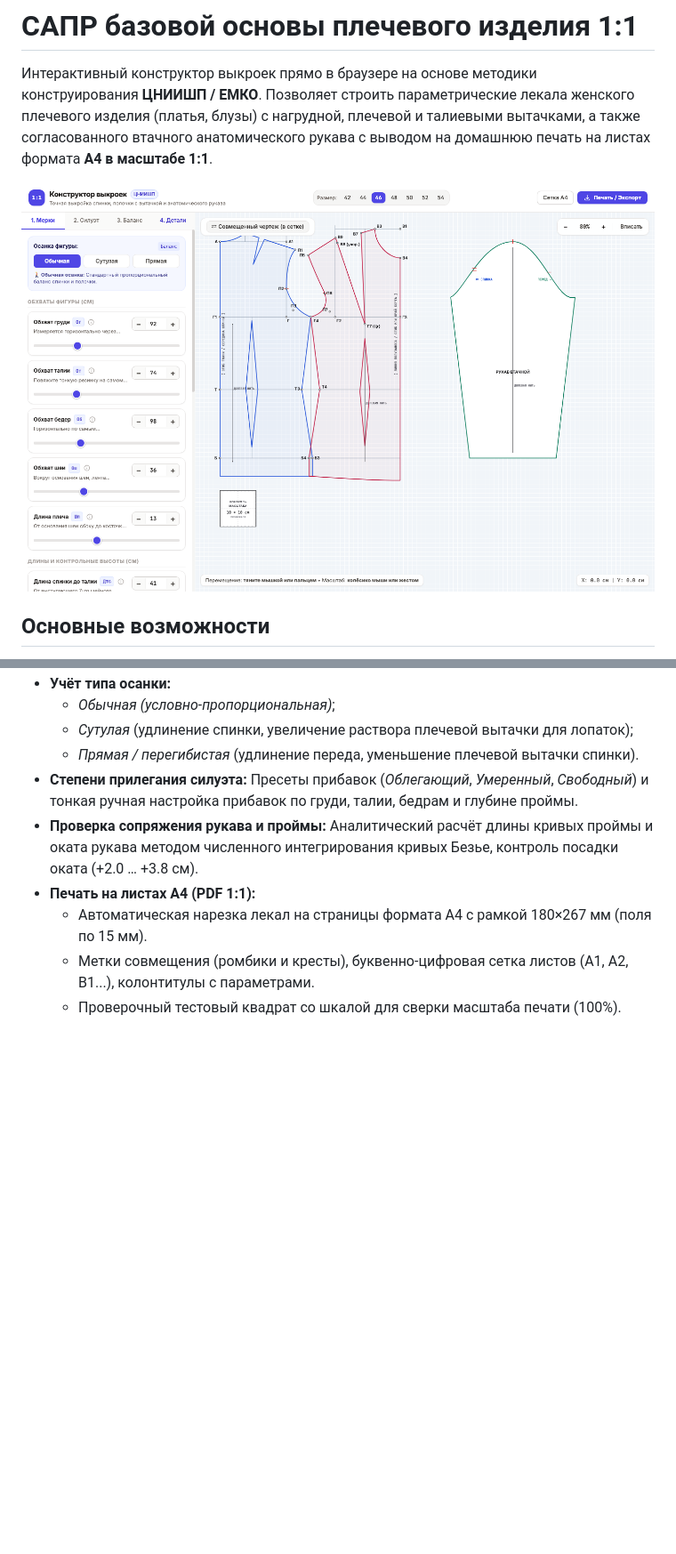
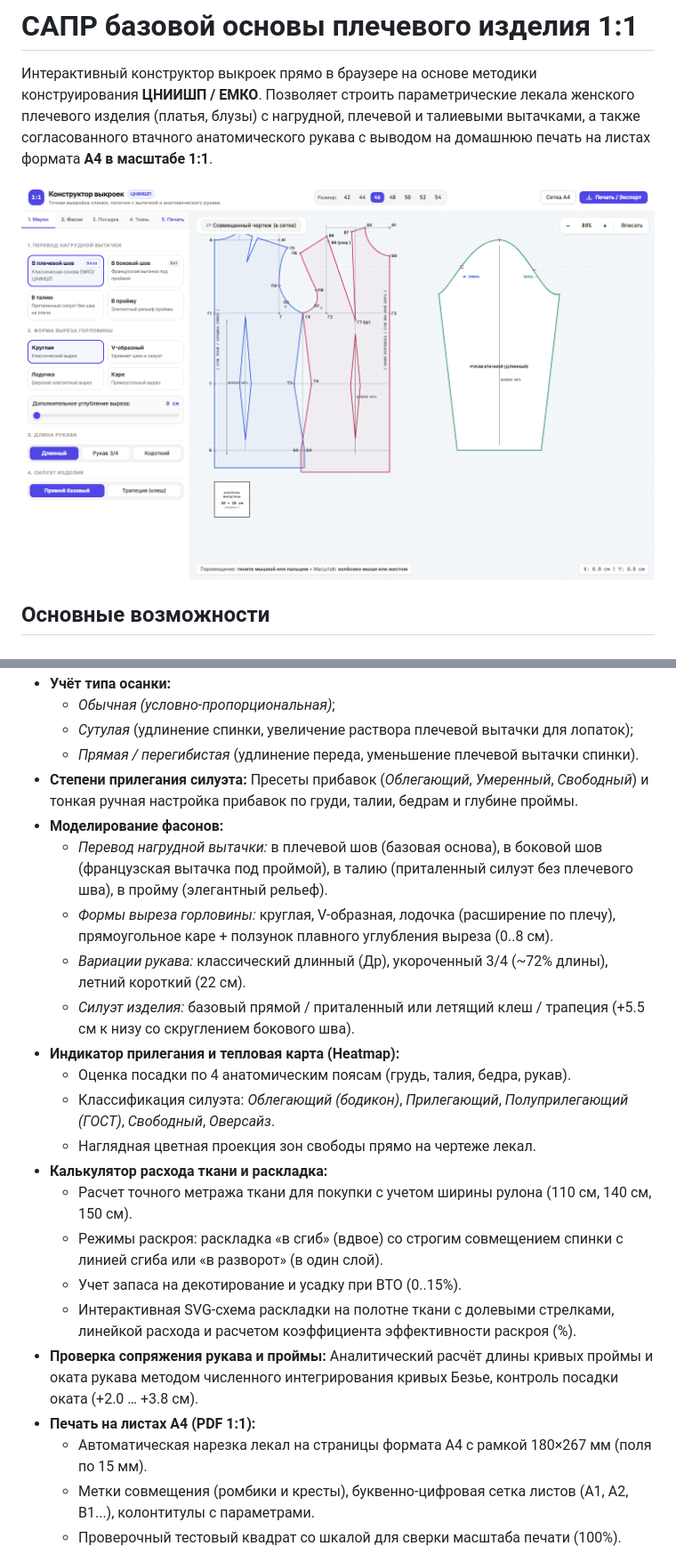
Before and after one commit to Maksre1/lekalo, a Markdown page: README.md, 2 parts joined by grey strips. Shown at 89% size. Drawn GitHub-style; pictures changed too: screenshot.png; blank space fills up the shorter version.

```diff
--- a/README.md
+++ b/README.md
@@ -16,6 +16,20 @@
   - *Сутулая* (удлинение спинки, увеличение раствора плечевой вытачки для лопаток);
   - *Прямая / перегибистая* (удлинение переда, уменьшение плечевой вытачки спинки).
 - **Степени прилегания силуэта:** Пресеты прибавок (*Облегающий*, *Умеренный*, *Свободный*) и тонкая ручная настройка прибавок по груди, талии, бедрам и глубине проймы.
+- **Моделирование фасонов:**
+  - *Перевод нагрудной вытачки:* в плечевой шов (базовая основа), в боковой шов (французская вытачка под проймой), в талию (приталенный силуэт без плечевого шва), в пройму (элегантный рельеф).
+  - *Формы выреза горловины:* круглая, V-образная, лодочка (расширение по плечу), прямоугольное каре + ползунок плавного углубления выреза (0..8 см).
+  - *Вариации рукава:* классический длинный (Др), укороченный 3/4 (~72% длины), летний короткий (22 см).
+  - *Силуэт изделия:* базовый прямой / приталенный или летящий клеш / трапеция (+5.5 см к низу со скруглением бокового шва).
+- **Индикатор прилегания и тепловая карта (Heatmap):**
+  - Оценка посадки по 4 анатомическим поясам (грудь, талия, бедра, рукав).
+  - Классификация силуэта: *Облегающий (бодикон)*, *Прилегающий*, *Полуприлегающий (ГОСТ)*, *Свободный*, *Оверсайз*.
+  - Наглядная цветная проекция зон свободы прямо на чертеже лекал.
+- **Калькулятор расхода ткани и раскладка:**
+  - Расчет точного метража ткани для покупки с учетом ширины рулона (110 см, 140 см, 150 см).
+  - Режимы раскроя: раскладка «в сгиб» (вдвое) со строгим совмещением спинки с линией сгиба или «в разворот» (в один слой).
+  - Учет запаса на декотирование и усадку при ВТО (0..15%).
+  - Интерактивная SVG-схема раскладки на полотне ткани с долевыми стрелками, линейкой расхода и расчетом коэффициента эффективности раскроя (%).
 - **Проверка сопряжения рукава и проймы:** Аналитический расчёт длины кривых проймы и оката рукава методом численного интегрирования кривых Безье, контроль посадки оката (+2.0 … +3.8 см).
 - **Печать на листах А4 (PDF 1:1):**
   - Автоматическая нарезка лекал на страницы формата А4 с рамкой 180×267 мм (поля по 15 мм).
```
Also changed, not shown: other parts of README.md (+4 -3 lines), 7 other files.
